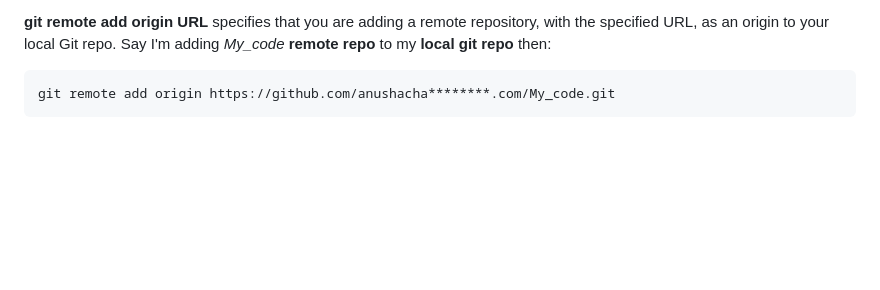
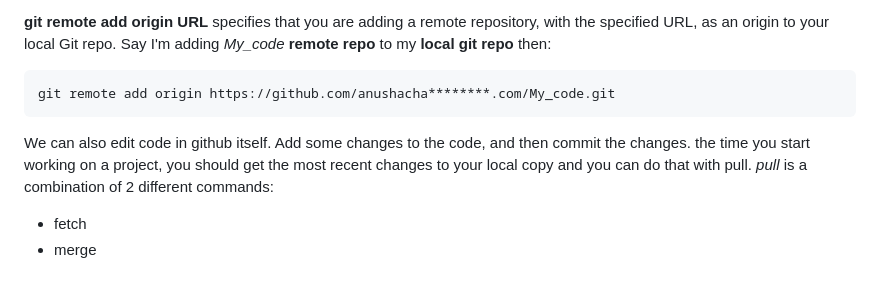
Before and after one commit to Anu-49/Git-and-Github, a Markdown page: README.md, the part around the change. Rendered like a GitHub page; blank space fills up the shorter version.

Commit message:
updating things

````diff
--- a/README.md
+++ b/README.md
@@ -144,3 +144,9 @@ git branch -d second_branch
 ```
 git remote add origin https://github.com/anushacha********.com/My_code.git
 ```
+We can also edit code in github itself. Add some changes to the code, and then commit the changes.</br>
+the time you start working on a project, you should get the most recent changes to your local copy and you can do that with pull.
+</br>
+*pull* is a combination of 2 different commands:
++ fetch
++ merge
````
